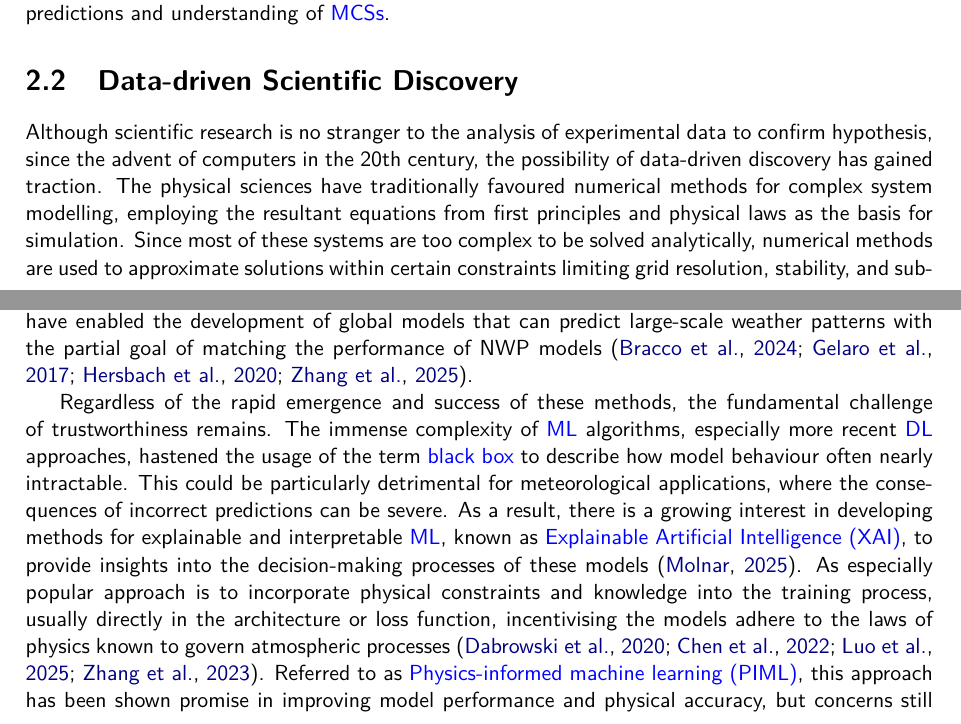
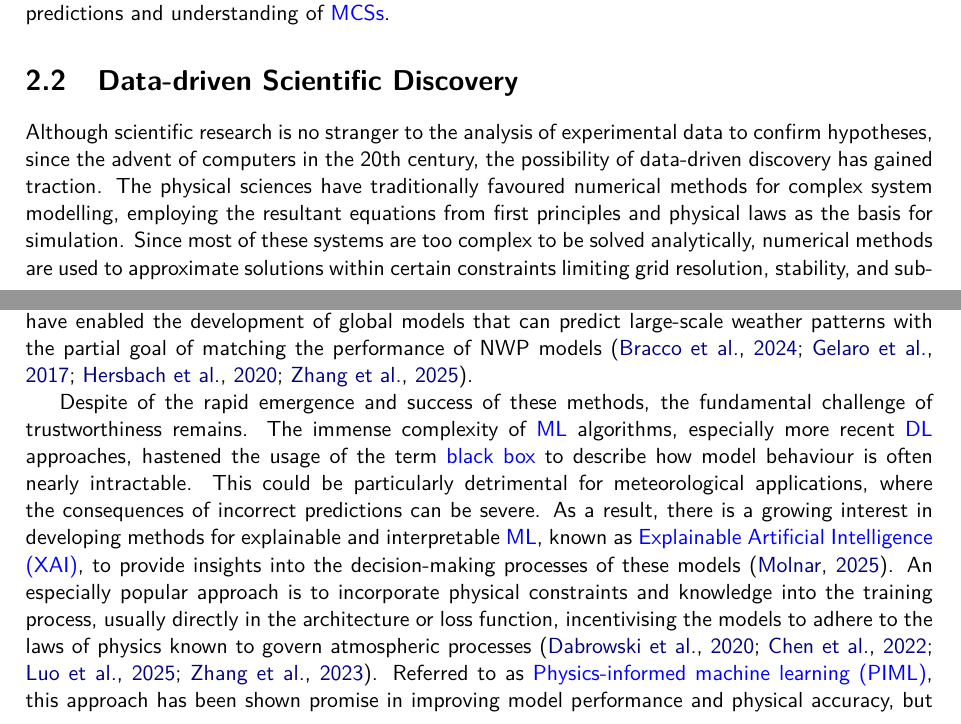
Before and after one commit to seangtkelley/uor-msc-dissertation-xai-african-storms, a LaTeX thesis (report/thesis.tex, which reads report/chapters/background.tex): two parts of pages 13 and 14 of 26, joined at a grey line, cut so that both start at the same text. Compiled offline with pdfLaTeX.

Commit message:
typos and wordsmithing

```diff
--- a/report/chapters/background.tex
+++ b/report/chapters/background.tex
@@ -18,13 +18,13 @@ Overall, despite this complex array of factors, \acrshortpl{mcs} have been shown
 
 \section{Data-driven Scientific Discovery}
 
-Although scientific research is no stranger to the analysis of experimental data to confirm hypothesis, since the advent of computers in the 20th century, the possibility of data-driven discovery has gained traction. The physical sciences have traditionally favoured numerical methods for complex system modelling, employing the resultant equations from first principles and physical laws as the basis for simulation. Since most of these systems are too complex to be solved analytically, numerical methods are used to approximate solutions within certain constraints limiting grid resolution, stability, and sub-grid processes \citep{Lynch2008}. The primary benefit of such techniques is that they are based on well-established physical laws by design which naturally provides a degree of trustworthiness. However, these methods famously struggle with the non-linear and chaotic nature of many physical systems, particularly in meteorology where small changes can lead to vastly different outcomes \citep{Lorenz1963}. Other fields, such as biology and social sciences, also utilize computer simulations, but tend to favour statistical approaches for experimental hypothesis testing. Techniques for subsequent data analysis include linear regression, dimensionality reduction, and Bayesian inference \citep{Ackermann2011,Weinstein2010}. While these would undoubtedly be considered subcategories of \acrshort{ml}, the tools remain largely supplemental to the dominant research methodologies in these fields.
+Although scientific research is no stranger to the analysis of experimental data to confirm hypotheses, since the advent of computers in the 20th century, the possibility of data-driven discovery has gained traction. The physical sciences have traditionally favoured numerical methods for complex system modelling, employing the resultant equations from first principles and physical laws as the basis for simulation. Since most of these systems are too complex to be solved analytically, numerical methods are used to approximate solutions within certain constraints limiting grid resolution, stability, and sub-grid processes \citep{Lynch2008}. The primary benefit of such techniques is that they are based on well-established physical laws by design which naturally provides a degree of trustworthiness. However, these methods famously struggle with the non-linear and chaotic nature of many physical systems, particularly in meteorology where small changes can lead to vastly different outcomes \citep{Lorenz1963}. Other fields, such as biology and social sciences, also utilize computer simulations, but tend to favour statistical approaches for experimental hypothesis testing. Techniques for subsequent data analysis include linear regression, dimensionality reduction, and Bayesian inference \citep{Ackermann2011,Weinstein2010}. While these would undoubtedly be considered subcategories of \acrshort{ml}, the tools remain largely supplemental to the dominant research methodologies in these fields.
 
 In contrast, principally data-driven discovery methods have historically been avoided due the lack of data and computational infeasibility, even when such methods were known and their potential well-understood \citep{Rosenblatt1957,Rumelhart1986}. However, the advent of large datasets and ever-increasing computational power as hardware manufacturers kept pace with \Gls{mooreslaw} has led to a resurgence of interest in data-driven methods \citep{Haber2025}. Particular credit can be attributed to the surprise success of \acrfull{dl} in computer vision and natural language processing, which has led to a broader acceptance of advanced \acrfull{ml} techniques across many scientific disciplines \citep{Haber2025,Krizhevsky2017}. The key challenge remains the integration of these data-driven methods with existing scientific knowledge and frameworks as this requires not only advances in algorithmic design but also domain expertise. However, it is only a matter of time as more funding and effort are applied. In drug development, \acrfull{ml} appears to be revolutionising the current search for the secrets of protein folding \citep{Jumper2021}. \acrshort{dl} has been applied to quantum phase transitions, reaching parity with traditional methods and significantly less compute \citep{Huembeli2018}.
 
 The field of meteorology has been no exception to the increasing popularity of data-driven methods, with a growing body of literature exploring the application of \acrshort{ml} techniques to various meteorological problems. Ample amounts of manual observations spanning nearly centuries, petabytes of satellite imagery since the early 1990s, and the output of numerical models from national forecast offices worldwide, constitute a formidable treasure trove for training and validating these models \citep{Bracco2024,Waqas2024,Zhang2025}. Given the profound complexity of atmospheric processes, there are numerous opportunities at varying scales to improve our understanding and prediction of weather and climate phenomena. On the smaller scale, \acrshort{ml} has been used for tasks such as downscaling, parametrisation, and nowcasting, where the goal is to improve the resolution and accuracy of existing numerical forecasts \citep{Blunn2024,Zhang2023}. On the larger scale, reanalysis datasets like the \acrfull{ecmwf}'s \acrfull{era5} and \acrfull{nasa}'s \acrfull{merra2} have enabled the development of global models that can predict large-scale weather patterns with the partial goal of matching the performance of NWP models \citep{Bracco2024,Gelaro2017,Hersbach2020,Zhang2025}.
 
-Regardless of the rapid emergence and success of these methods, the fundamental challenge of trustworthiness remains. The immense complexity of \acrshort{ml} algorithms, especially more recent \acrshort{dl} approaches, hastened the usage of the term \gls{blackbox} to describe how model behaviour often nearly intractable. This could be particularly detrimental for meteorological applications, where the consequences of incorrect predictions can be severe. As a result, there is a growing interest in developing methods for explainable and interpretable \acrshort{ml}, known as \acrfull{xai}, to provide insights into the decision-making processes of these models \citep{Molnar2025}. As especially popular approach is to incorporate physical constraints and knowledge into the training process, usually directly in the architecture or loss function, incentivising the models adhere to the laws of physics known to govern atmospheric processes \citep{Dabrowski2020,Chen2022,Luo2025,Zhang2023}. Referred to as \acrfull{piml}, this approach has been shown promise in improving model performance and physical accuracy, but concerns still remain regarding interpretability and long-tail events in training data \citep{Lukacz2024,Radford2025,Sun2025}. Regardless, even while many seasoned meteorologists remain sceptical, it is clear that the integration of \acrshort{ml} into meteorology is a rapidly evolving field with significant potential.
+Despite of the rapid emergence and success of these methods, the fundamental challenge of trustworthiness remains. The immense complexity of \acrshort{ml} algorithms, especially more recent \acrshort{dl} approaches, hastened the usage of the term \gls{blackbox} to describe how model behaviour is often nearly intractable. This could be particularly detrimental for meteorological applications, where the consequences of incorrect predictions can be severe. As a result, there is a growing interest in developing methods for explainable and interpretable \acrshort{ml}, known as \acrfull{xai}, to provide insights into the decision-making processes of these models \citep{Molnar2025}. An especially popular approach is to incorporate physical constraints and knowledge into the training process, usually directly in the architecture or loss function, incentivising the models to adhere to the laws of physics known to govern atmospheric processes \citep{Dabrowski2020,Chen2022,Luo2025,Zhang2023}. Referred to as \acrfull{piml}, this approach has been shown promise in improving model performance and physical accuracy, but concerns still remain regarding interpretability and long-tail events in training data \citep{Lukacz2024,Radford2025,Sun2025}. Regardless, even while many seasoned meteorologists remain sceptical, it is clear that the integration of \acrshort{ml} into meteorology is a rapidly evolving field with significant potential.
 
 \section{Explainable Artificial Intelligence}
 
```
Also changed, not shown: report/wordcount.tex (+1 -1 lines), report/chapters/background.tex (2 more changed lines).
